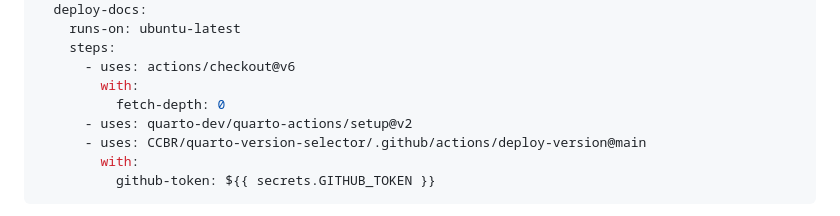
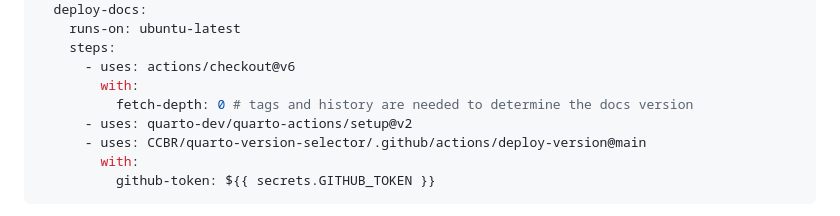
Before and after one commit to CCBR/quarto-version-selector, a Markdown page: README.md, the part around the change. GitHub-like rendering.

Commit message:
docs: explain fetch-depth in example workflow
_AI assistance: Claude Opus 5.5_

```diff
--- a/README.md
+++ b/README.md
@@ -91,7 +91,7 @@ jobs:
     steps:
       - uses: actions/checkout@v6
         with:
-          fetch-depth: 0
+          fetch-depth: 0 # tags and history are needed to determine the docs version
       - uses: quarto-dev/quarto-actions/setup@v2
       - uses: CCBR/quarto-version-selector/.github/actions/deploy-version@main
         with:
```
